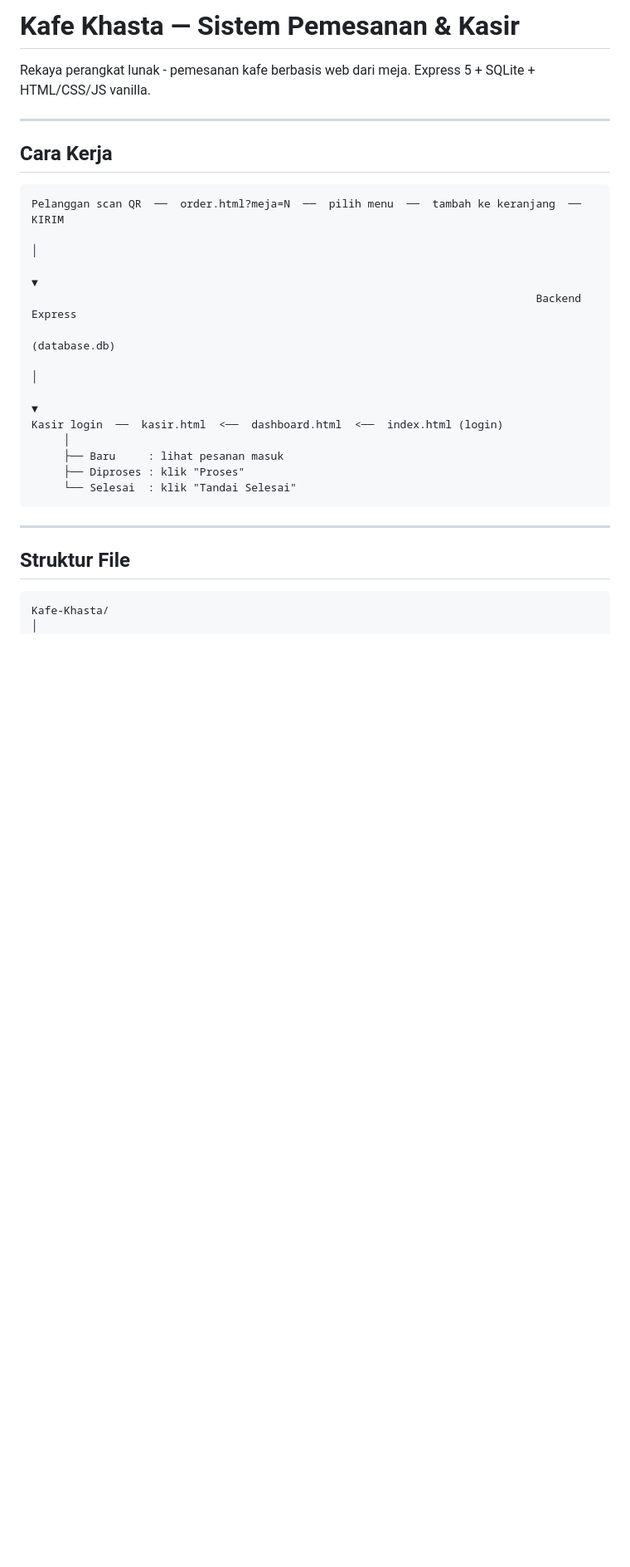
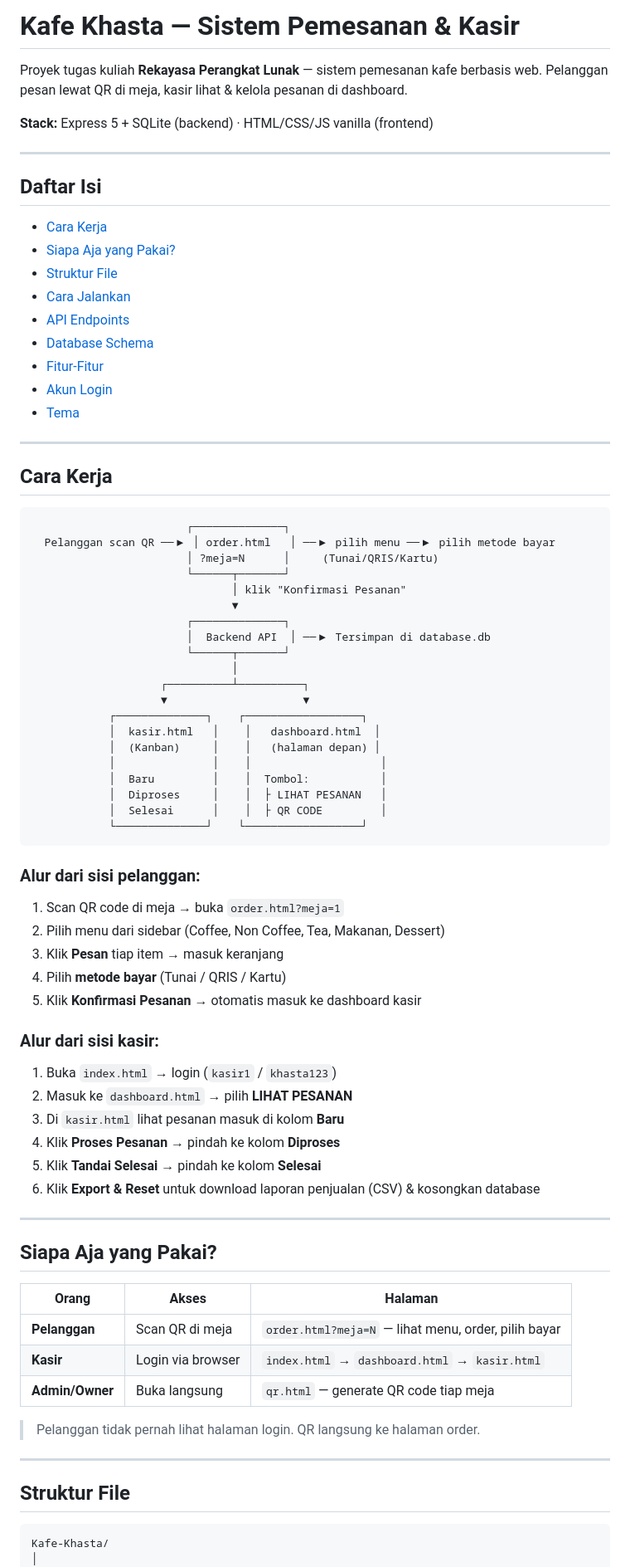
Before and after one commit to itsjarot/Kafe-Khasta, a Markdown page: README.md, the part around one of its changes. Shown at 83% size. Rendered like a GitHub page; blank space fills up the shorter version.

````diff
--- a/README.md
+++ b/README.md
@@ -1,29 +1,80 @@
-#  Kafe Khasta — Sistem Pemesanan & Kasir
+# Kafe Khasta — Sistem Pemesanan & Kasir
 
-Rekaya perangkat lunak - pemesanan kafe berbasis web dari meja. Express 5 + SQLite + HTML/CSS/JS vanilla.
+Proyek tugas kuliah **Rekayasa Perangkat Lunak** — sistem pemesanan kafe berbasis web. Pelanggan pesan lewat QR di meja, kasir lihat & kelola pesanan di dashboard.
+
+**Stack:** Express 5 + SQLite (backend) · HTML/CSS/JS vanilla (frontend)
 
 ---
 
-##  Cara Kerja
+## Daftar Isi
 
-```
-Pelanggan scan QR  ──  order.html?meja=N  ──  pilih menu  ──  tambah ke keranjang  ──  KIRIM
-                                                                                        │
-                                                                                        ▼
-                                                                              Backend Express
-                                                                              (database.db)
-                                                                                        │
-                                                                                        ▼
-Kasir login  ──  kasir.html  <──  dashboard.html  <──  index.html (login)
-     │
-     ├── Baru     : lihat pesanan masuk
-     ├── Diproses : klik "Proses"
-     └── Selesai  : klik "Tandai Selesai"
-```
+- [Cara Kerja](#cara-kerja)
+- [Siapa Aja yang Pakai?](#siapa-aja-yang-pakai)
+- [Struktur File](#struktur-file)
+- [Cara Jalankan](#cara-jalankan)
+- [API Endpoints](#api-endpoints)
+- [Database Schema](#database-schema)
+- [Fitur-Fitur](#fitur-fitur)
+- [Akun Login](#akun-login)
+- [Tema](#tema)
 
 ---
 
-##  Struktur File
+## Cara Kerja
+
+```
+                        ┌──────────────┐
+  Pelanggan scan QR ──▶ │ order.html   │ ──▶ pilih menu ──▶ pilih metode bayar
+                        │ ?meja=N      │     (Tunai/QRIS/Kartu)
+                        └──────┬───────┘
+                               │ klik "Konfirmasi Pesanan"
+                               ▼
+                        ┌──────────────┐
+                        │  Backend API  │ ──▶ Tersimpan di database.db
+                        └──────┬───────┘
+                               │
+                    ┌──────────┴──────────┐
+                    ▼                     ▼
+            ┌──────────────┐    ┌──────────────────┐
+            │  kasir.html   │    │   dashboard.html  │
+            │  (Kanban)     │    │   (halaman depan) │
+            │               │    │                    │
+            │  Baru         │    │  Tombol:           │
+            │  Diproses     │    │  ├ LIHAT PESANAN   │
+            │  Selesai      │    │  ├ QR CODE         │
+            └──────────────┘    └──────────────────┘
+```
+
+### Alur dari sisi pelanggan:
+1. Scan QR code di meja → buka `order.html?meja=1`
+2. Pilih menu dari sidebar (Coffee, Non Coffee, Tea, Makanan, Dessert)
+3. Klik **Pesan** tiap item → masuk keranjang
+4. Pilih **metode bayar** (Tunai / QRIS / Kartu)
+5. Klik **Konfirmasi Pesanan** → otomatis masuk ke dashboard kasir
+
+### Alur dari sisi kasir:
+1. Buka `index.html` → login (`kasir1` / `khasta123`)
+2. Masuk ke `dashboard.html` → pilih **LIHAT PESANAN**
+3. Di `kasir.html` lihat pesanan masuk di kolom **Baru**
+4. Klik **Proses Pesanan** → pindah ke kolom **Diproses**
+5. Klik **Tandai Selesai** → pindah ke kolom **Selesai**
+6. Klik **Export & Reset** untuk download laporan penjualan (CSV) & kosongkan database
+
+---
+
+## Siapa Aja yang Pakai?
+
+| Orang | Akses | Halaman |
+|-------|-------|---------|
+| **Pelanggan** | Scan QR di meja | `order.html?meja=N` — lihat menu, order, pilih bayar |
+| **Kasir** | Login via browser | `index.html` → `dashboard.html` → `kasir.html` |
+| **Admin/Owner** | Buka langsung | `qr.html` — generate QR code tiap meja |
+
+> Pelanggan tidak pernah lihat halaman login. QR langsung ke halaman order.
+
+---
+
+## Struktur File
 
 ```
 Kafe-Khasta/
````
Also changed, not shown: other parts of README.md (+112 -70 lines).
